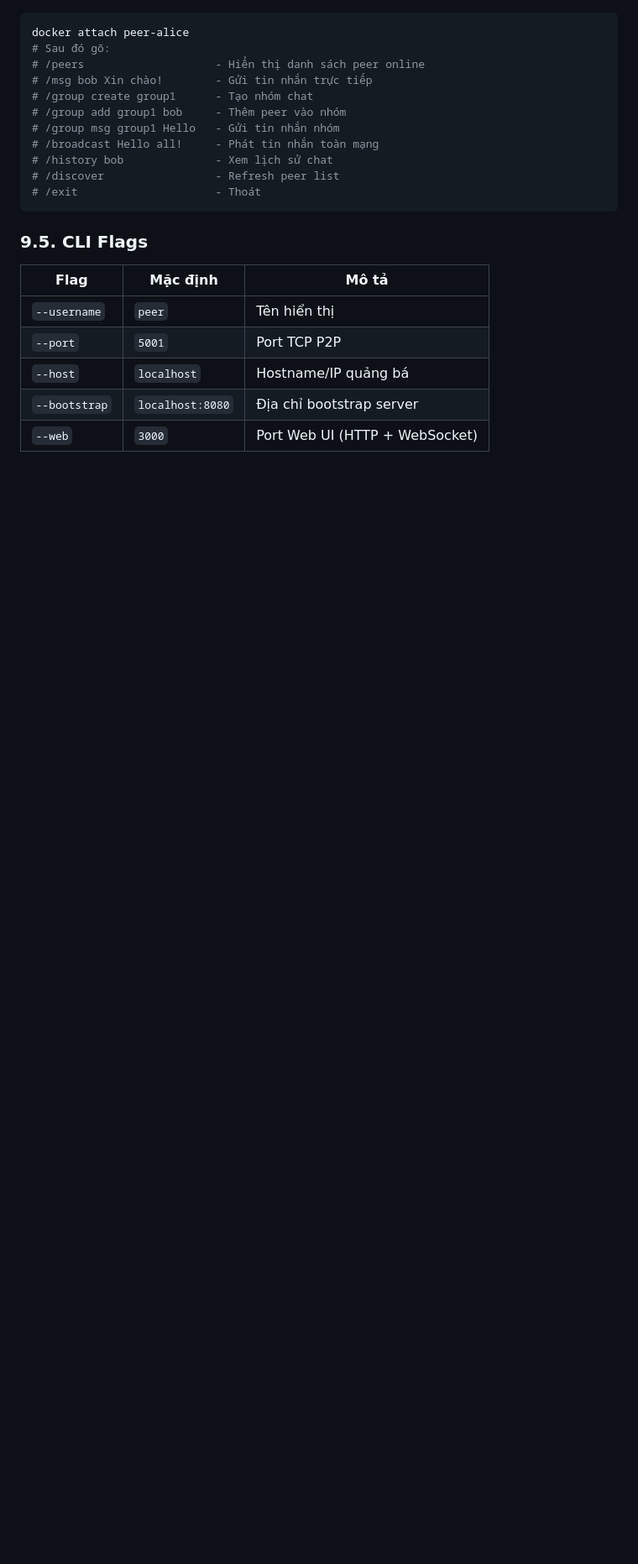
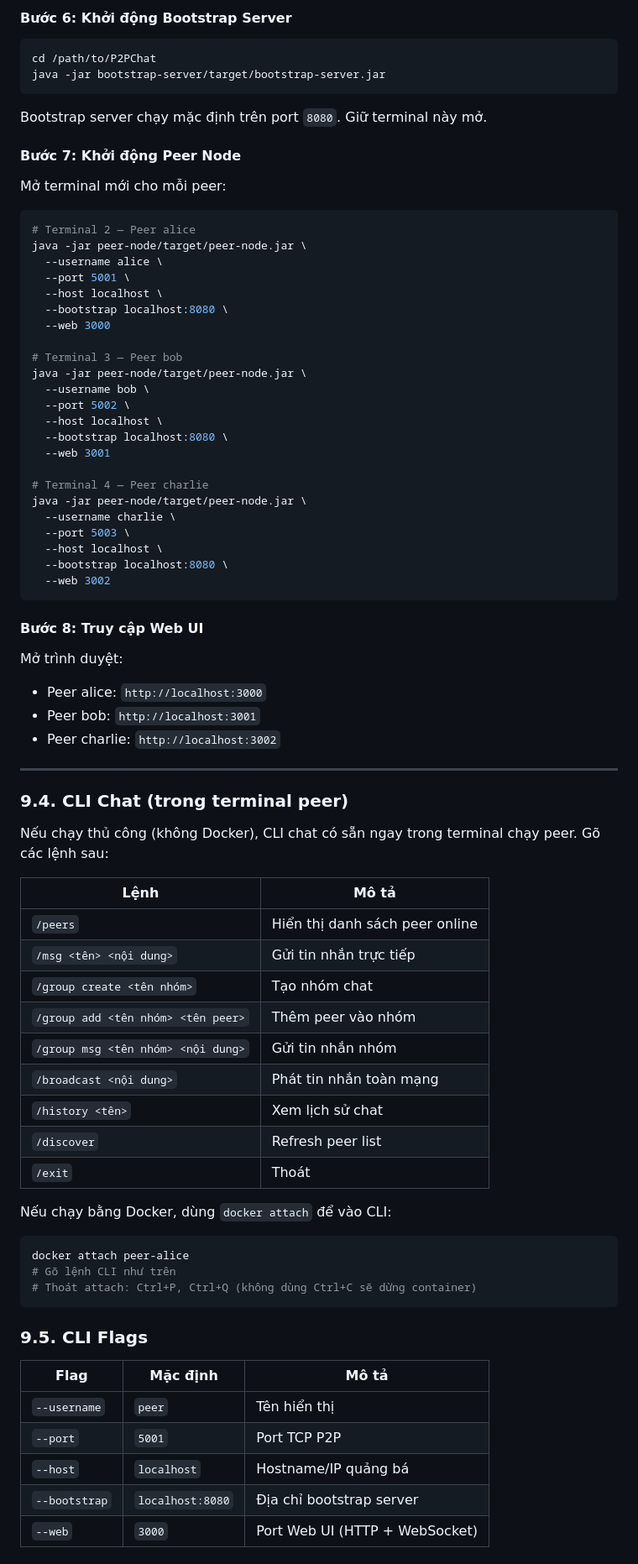
Before and after one commit to hoanpvpv/P2PChat, a Markdown page: Readme.md, the part around one of its changes. Shown at 84% size. Rendered like a GitHub page; blank space fills up the shorter version.

Commit message:
them readme

````diff
--- a/Readme.md
+++ b/Readme.md
@@ -253,16 +344,73 @@ docker run -d --name peer-bob --network p2p-net \
+#### Bước 6: Khởi động Bootstrap Server
+
+```bash
+cd /path/to/P2PChat
+java -jar bootstrap-server/target/bootstrap-server.jar
+```
+
+Bootstrap server chạy mặc định trên port `8080`. Giữ terminal này mở.
+
+#### Bước 7: Khởi động Peer Node
+
+Mở terminal mới cho mỗi peer:
+
+```bash
+# Terminal 2 — Peer alice
+java -jar peer-node/target/peer-node.jar \
+  --username alice \
+  --port 5001 \
+  --host localhost \
+  --bootstrap localhost:8080 \
+  --web 3000
+
+# Terminal 3 — Peer bob
+java -jar peer-node/target/peer-node.jar \
+  --username bob \
+  --port 5002 \
+  --host localhost \
+  --bootstrap localhost:8080 \
+  --web 3001
+
+# Terminal 4 — Peer charlie
+java -jar peer-node/target/peer-node.jar \
+  --username charlie \
+  --port 5003 \
+  --host localhost \
+  --bootstrap localhost:8080 \
+  --web 3002
+```
+
+#### Bước 8: Truy cập Web UI
+
+Mở trình duyệt:
+- Peer alice: `http://localhost:3000`
+- Peer bob: `http://localhost:3001`
+- Peer charlie: `http://localhost:3002`
+
+---
+
+### 9.4. CLI Chat (trong terminal peer)
+
+Nếu chạy thủ công (không Docker), CLI chat có sẵn ngay trong terminal chạy peer. Gõ các lệnh sau:
+
+| Lệnh | Mô tả |
+|---|---|
+| `/peers` | Hiển thị danh sách peer online |
+| `/msg <tên> <nội dung>` | Gửi tin nhắn trực tiếp |
+| `/group create <tên nhóm>` | Tạo nhóm chat |
+| `/group add <tên nhóm> <tên peer>` | Thêm peer vào nhóm |
+| `/group msg <tên nhóm> <nội dung>` | Gửi tin nhắn nhóm |
+| `/broadcast <nội dung>` | Phát tin nhắn toàn mạng |
+| `/history <tên>` | Xem lịch sử chat |
+| `/discover` | Refresh peer list |
+| `/exit` | Thoát |
+
+Nếu chạy bằng Docker, dùng `docker attach` để vào CLI:
 
 ```bash
 docker attach peer-alice
-# Sau đó gõ:
-# /peers                    - Hiển thị danh sách peer online
-# /msg bob Xin chào!        - Gửi tin nhắn trực tiếp
-# /group create group1      - Tạo nhóm chat
-# /group add group1 bob     - Thêm peer vào nhóm
-# /group msg group1 Hello   - Gửi tin nhắn nhóm
-# /broadcast Hello all!     - Phát tin nhắn toàn mạng
-# /history bob              - Xem lịch sử chat
-# /discover                 - Refresh peer list
-# /exit                     - Thoát
+# Gõ lệnh CLI như trên
+# Thoát attach: Ctrl+P, Ctrl+Q (không dùng Ctrl+C sẽ dừng container)
 ```
 
 ### 9.5. CLI Flags
````
Also changed, not shown: other parts of Readme.md (+172 -43 lines).
